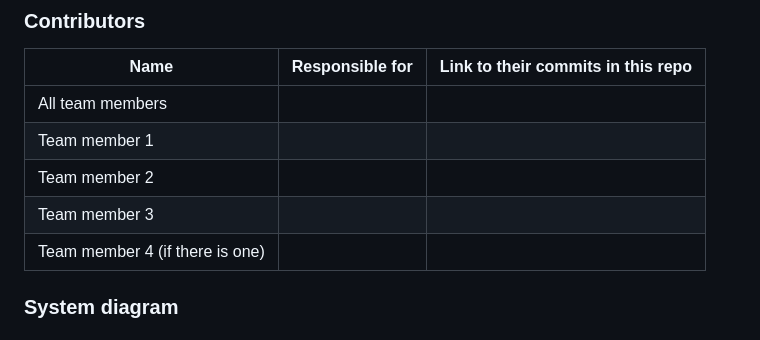
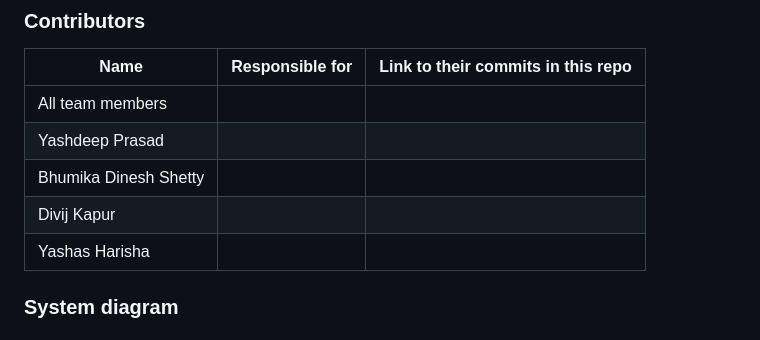
Before and after one commit to Bhumika-Shetty/AdFame, a Markdown page: README.md, the part around the change. GitHub-like rendering.

```diff
--- a/README.md
+++ b/README.md
@@ -22,10 +22,10 @@ link to their contributions in all repos here. -->
 | Name                            | Responsible for | Link to their commits in this repo |
 |---------------------------------|-----------------|------------------------------------|
 | All team members                |                 |                                    |
-| Team member 1                   |                 |                                    |
-| Team member 2                   |                 |                                    |
-| Team member 3                   |                 |                                    |
-| Team member 4 (if there is one) |                 |                                    |
+| Yashdeep Prasad                 |                 |                                    |
+| Bhumika Dinesh Shetty           |                 |                                    |
+| Divij Kapur                     |                 |                                    |
+| Yashas Harisha                  |                 |                                    |
 
 
 
```
